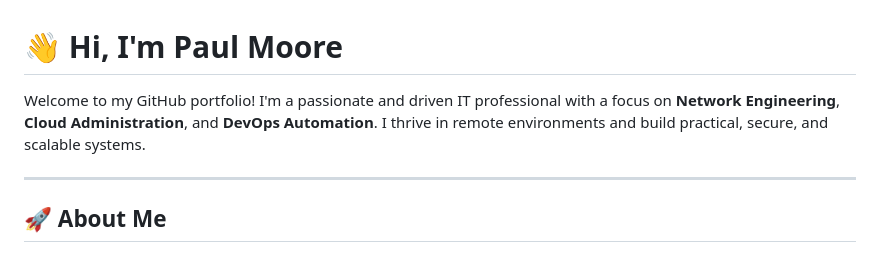
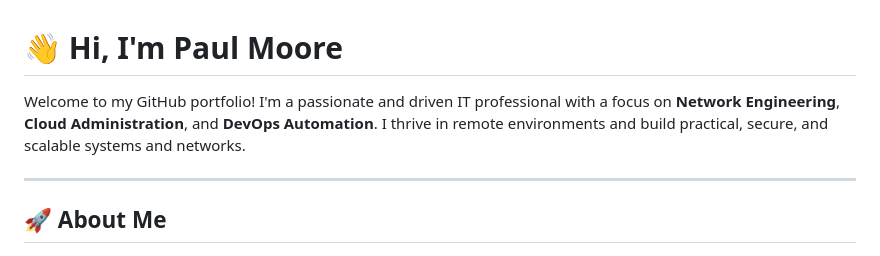
Before and after one commit to seyneshkarr/paulmmoore3416.github.io, a Markdown page: README.md, the part around the change. Rendered like a GitHub page.

```diff
--- a/README.md
+++ b/README.md
@@ -1,6 +1,6 @@
 # 👋 Hi, I'm Paul Moore
 
-Welcome to my GitHub portfolio! I'm a passionate and driven IT professional with a focus on **Network Engineering**, **Cloud Administration**, and **DevOps Automation**. I thrive in remote environments and build practical, secure, and scalable systems.
+Welcome to my GitHub portfolio! I'm a passionate and driven IT professional with a focus on **Network Engineering**, **Cloud Administration**, and **DevOps Automation**. I thrive in remote environments and build practical, secure, and scalable systems and networks.
 
 ---
 
```
